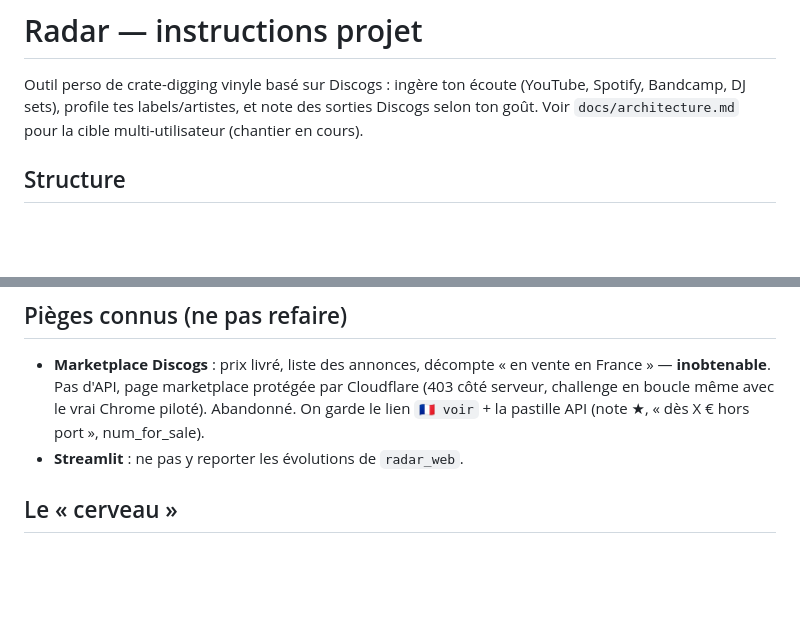
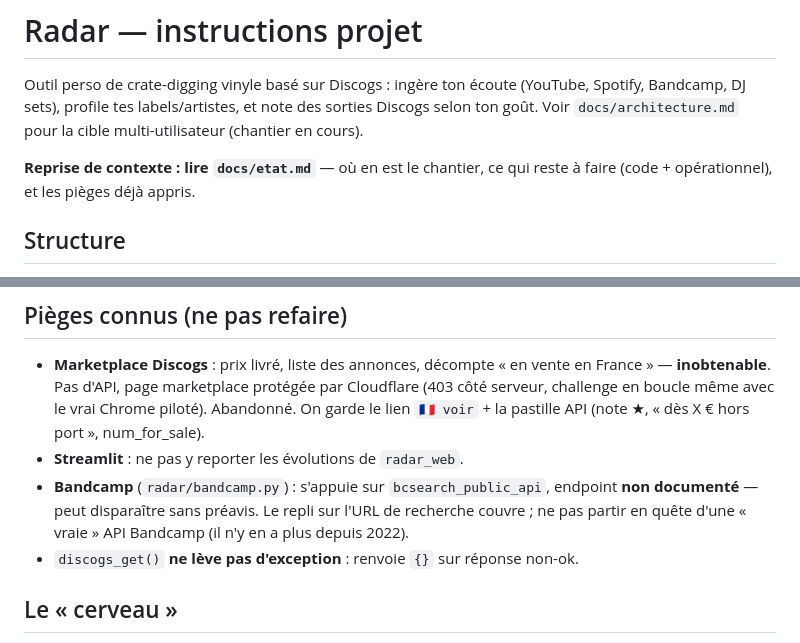
Before and after one commit to alixclaudel-hue/radar, a Markdown page: CLAUDE.md, 2 parts joined by grey strips. Drawn GitHub-style; blank space fills up the shorter version.

```diff
--- a/CLAUDE.md
+++ b/CLAUDE.md
@@ -4,6 +4,9 @@ Outil perso de crate-digging vinyle basé sur Discogs : ingère ton écoute (You
 Spotify, Bandcamp, DJ sets), profile tes labels/artistes, et note des sorties Discogs
 selon ton goût. Voir `docs/architecture.md` pour la cible multi-utilisateur (chantier en
 cours).
+
+**Reprise de contexte : lire `docs/etat.md`** — où en est le chantier, ce qui reste à
+faire (code + opérationnel), et les pièges déjà appris.
 
 ## Structure
 
@@ -85,6 +88,11 @@ l'environnement en **Custom** et ajouter `api.discogs.com`, `bandcamp.com`.
   côté serveur, challenge en boucle même avec le vrai Chrome piloté). Abandonné. On garde
   le lien `🇫🇷 voir` + la pastille API (note ★, « dès X € hors port », num_for_sale).
 - **Streamlit** : ne pas y reporter les évolutions de `radar_web`.
+- **Bandcamp** (`radar/bandcamp.py`) : s'appuie sur `bcsearch_public_api`, endpoint
+  **non documenté** — peut disparaître sans préavis. Le repli sur l'URL de recherche
+  couvre ; ne pas partir en quête d'une « vraie » API Bandcamp (il n'y en a plus depuis
+  2022).
+- `discogs_get()` **ne lève pas d'exception** : renvoie `{}` sur réponse non-ok.
 
 ## Le « cerveau »
 
```
Also changed, not shown: docs/etat.md (added, +122 -0 lines).
